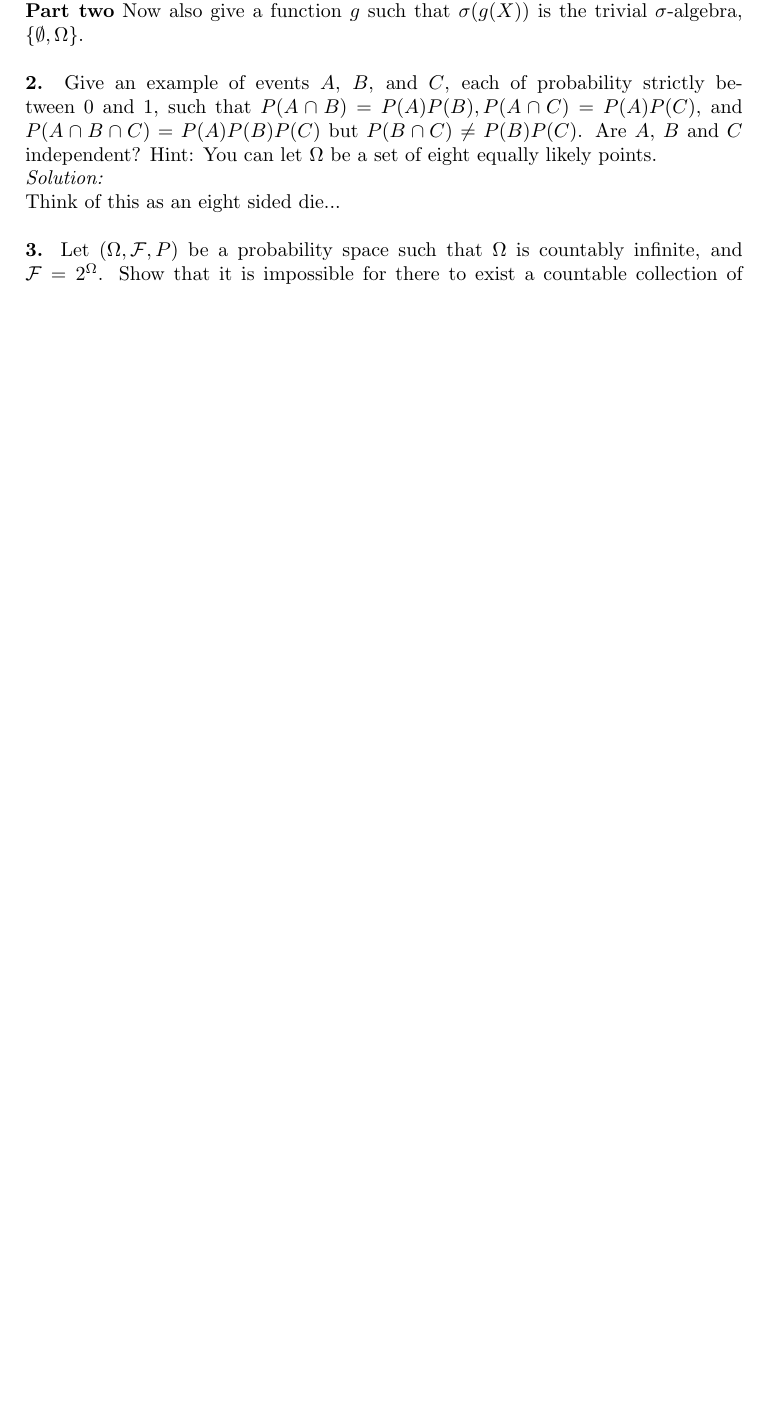
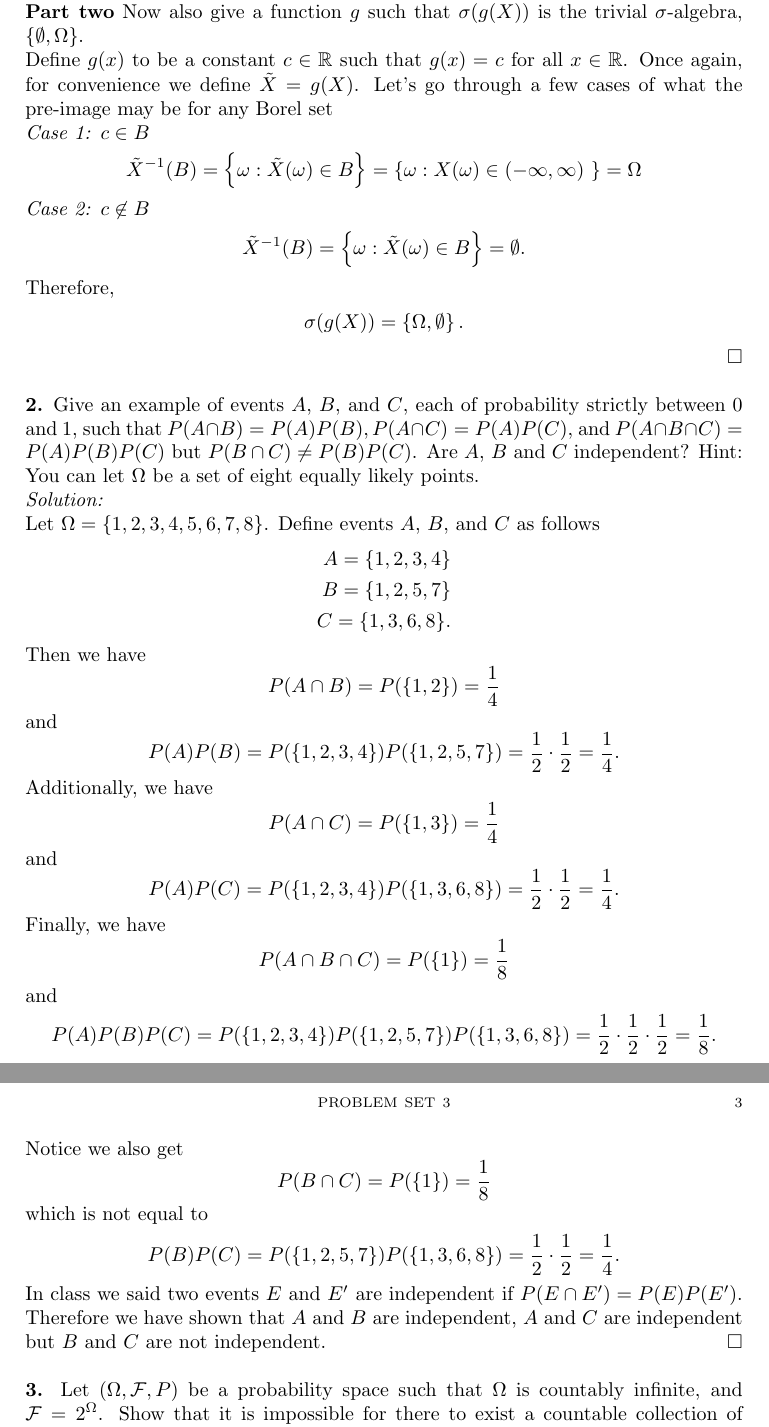
Before and after one commit to hunter-lybbert/uw-central, a LaTeX problem sheet (probability/hw_03/hw03.tex): part of page 1 of 2 before the commit and two parts of pages 2 and 3 of 3 after it, the two joined at a grey line, cut so that both start at the same text, the shorter picture padded with empty space. Compiled offline with pdfLaTeX; a LaTeX package or settings file that is missing is left out.

Commit message:
save progress.

```diff
--- a/probability/hw_03/hw03.tex
+++ b/probability/hw_03/hw03.tex
@@ -1,6 +1,7 @@
 \documentclass[10pt]{amsart}
 \include{amsmath}
 \usepackage{dsfont}													% gives you \mathds{} font
+\usepackage{amssymb}
 
 \newcommand{\D}{\mathrm{d}}
 
@@ -19,2 +34 @@
 \textbf{Part one} \\
-Random variable $X$ and $f$ such that $\left|\sigma(f(X)) \right| < \left| \sigma(X) \right|$ and $\sigma(X)$ is not the trivial $\sigma$-algebra. \\
@@ -21,11 +73,55 @@ Random variable $X$ and $f$ such that $\left|\sigma(f(X)) \right| < \left| \sigm
+And thus we have $\sigma(f(X)) \subsetneq \sigma(X)$. \\
 \textbf{Part two}
 Now also give a function $g$ such that $\sigma(g(X))$ is the trivial $\sigma$-algebra, $\left\{ \emptyset, \Omega\right\}$.
+
+\noindent
+Define $g(x)$ to be a constant $c \in \mathbb R$ such that $g(x) = c$ for all $x \in \mathbb R$.
+Once again, for convenience we define $\tilde X = g(X)$.
+Let's go through a few cases of what the pre-image may be for any Borel set\\
+\textit{Case 1:} $c \in B$
+\begin{align*}
+\tilde X^{-1} (B) = \left\{ \omega : \tilde X(\omega) \in B \right\} = \left\{ \omega : X(\omega) \in (-\infty, \infty) \ \right\} = \Omega
+\end{align*}
+\textit{Case 2:} $c \not \in B$
+\begin{align*}
+\tilde X^{-1} (B) = \left\{ \omega : \tilde X(\omega) \in B \right\} = \emptyset.
+\end{align*}
+Therefore,
+\begin{align*}
+\sigma(g(X)) = \left\{ \Omega, \emptyset \right\}.
+\end{align*}
+\qed
 \\
 
 \noindent {\bf 2.} Give an example of events $A$, $B$, and $C$, each of probability strictly between 0 and 1, such that
 $P(A\cap B)=P(A)P(B), P(A\cap C)=P(A)P(C)$, and $P(A\cap B\cap C)=P(A)P(B)P(C)$ but $P(B\cap C)\neq P(B)P(C)$. Are $A$, $B$ and $C$ independent? Hint: You can let $\Omega$ be a set of eight equally likely points. \\
 \textit{Solution:} \\
-Think of this as an eight sided die...
+Let $\Omega = \{1, 2, 3, 4, 5, 6, 7, 8\}$.
+Define events $A$, $B$, and $C$ as follows
+\begin{align*}
+A = \{1, 2, 3, 4\} \\
+B = \{1, 2, 5, 7\} \\
+C = \{1, 3, 6, 8\}.
+\end{align*}
+Then we have
+$$P(A \cap B) = P(\{ 1, 2 \}) = \frac 1 4$$
+and
+$$P(A)P(B) = P(\{1, 2, 3, 4\})P(\{1, 2, 5, 7\}) =  \frac 1 2 \cdot \frac 1 2 = \frac 1 4.$$
+Additionally, we have
+$$P(A \cap C) = P(\{ 1, 3 \}) = \frac 1 4$$
+and
+$$P(A)P(C) = P(\{1, 2, 3, 4\})P(\{1, 3, 6, 8\}) =  \frac 1 2 \cdot \frac 1 2 = \frac 1 4.$$
+Finally, we have
+$$P(A \cap B \cap C) = P(\{ 1\}) = \frac 1 8$$
+and
+$$P(A)P(B)P(C) = P(\{1, 2, 3, 4\})P(\{1, 2, 5, 7\})P(\{1, 3, 6, 8\}) =  \frac 1 2 \cdot \frac 1 2 \cdot \frac 1 2 = \frac 1 8.$$
+Notice we also get
+$$P(B \cap C) = P(\{ 1 \}) = \frac 1 8$$
+which is not equal to
+$$P(B)P(C) = P(\{1, 2, 5, 7\})P(\{1, 3, 6, 8\}) =  \frac 1 2 \cdot \frac 1 2 = \frac 1 4.$$
+In class we said two events $E$ and $E^\prime$ are independent if $P(E\cap E^\prime) = P(E)P(E^\prime)$.
+Therefore we have shown that $A$ and $B$ are independent, $A$ and $C$ are independent but $B$ and $C$ are not independent.
+\qed
 \\
 
 \noindent {\bf 3.} Let $(\Omega, \mathcal{F},P)$ be a probability space such that $\Omega$ is countably infinite, and $\mathcal{F}=2^{\Omega}$. Show that it is impossible for there to exist a countable collection of events $A_1, A_2,... \in \mathcal{F}$ which are independent, such that $P(A_i)=1/2$ for each $i$. Hint: First show that for each $\omega \in \Omega$ and each $n\in \mathds{N}$, we have $P({\omega})\leq 1/2^n$. Then derive a contradiction. \\
```
Also changed, not shown: probability/hw_03/hw03.pdf, probability/hw_03/hw03.tex (52 more changed lines).
